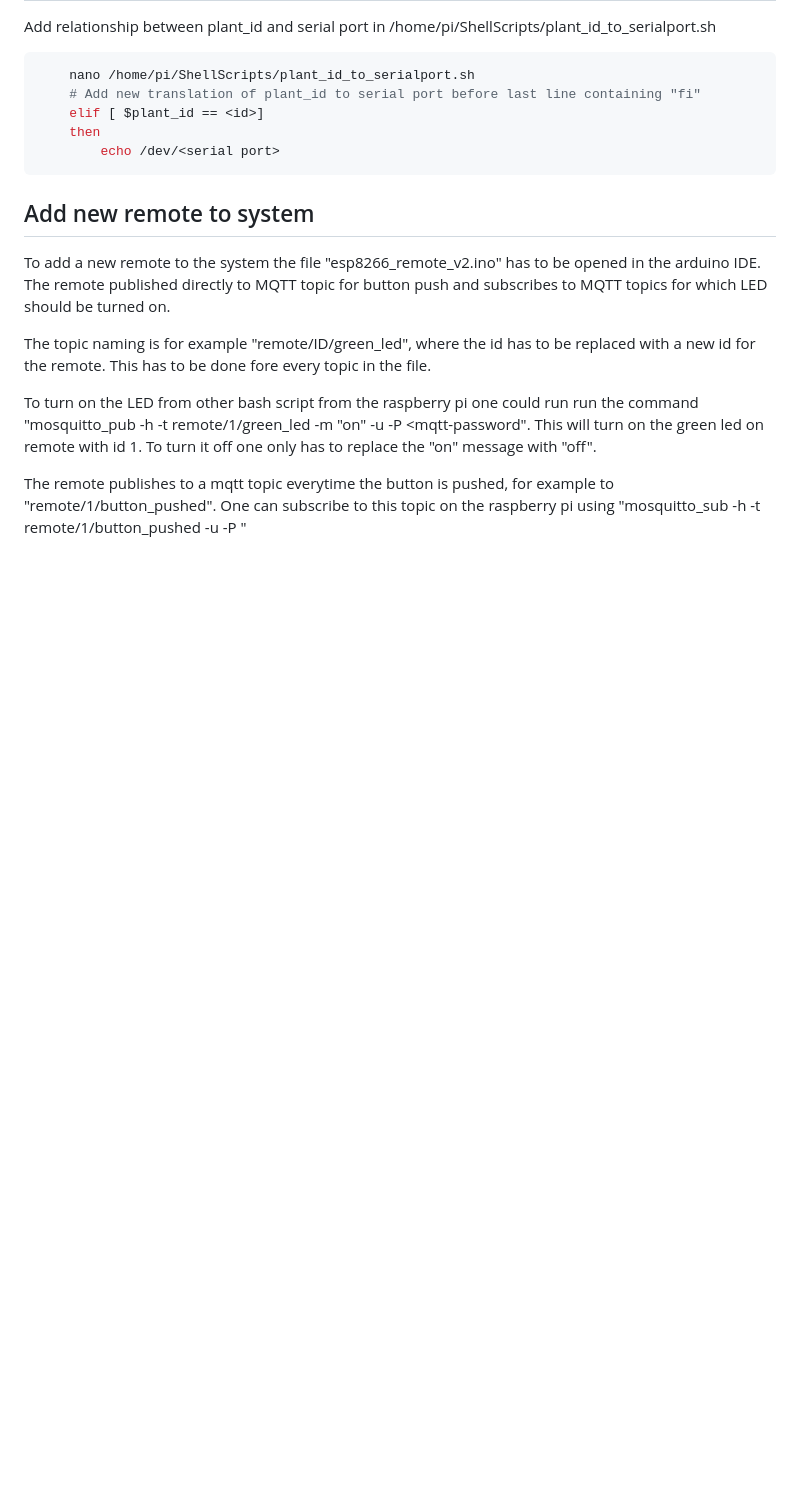
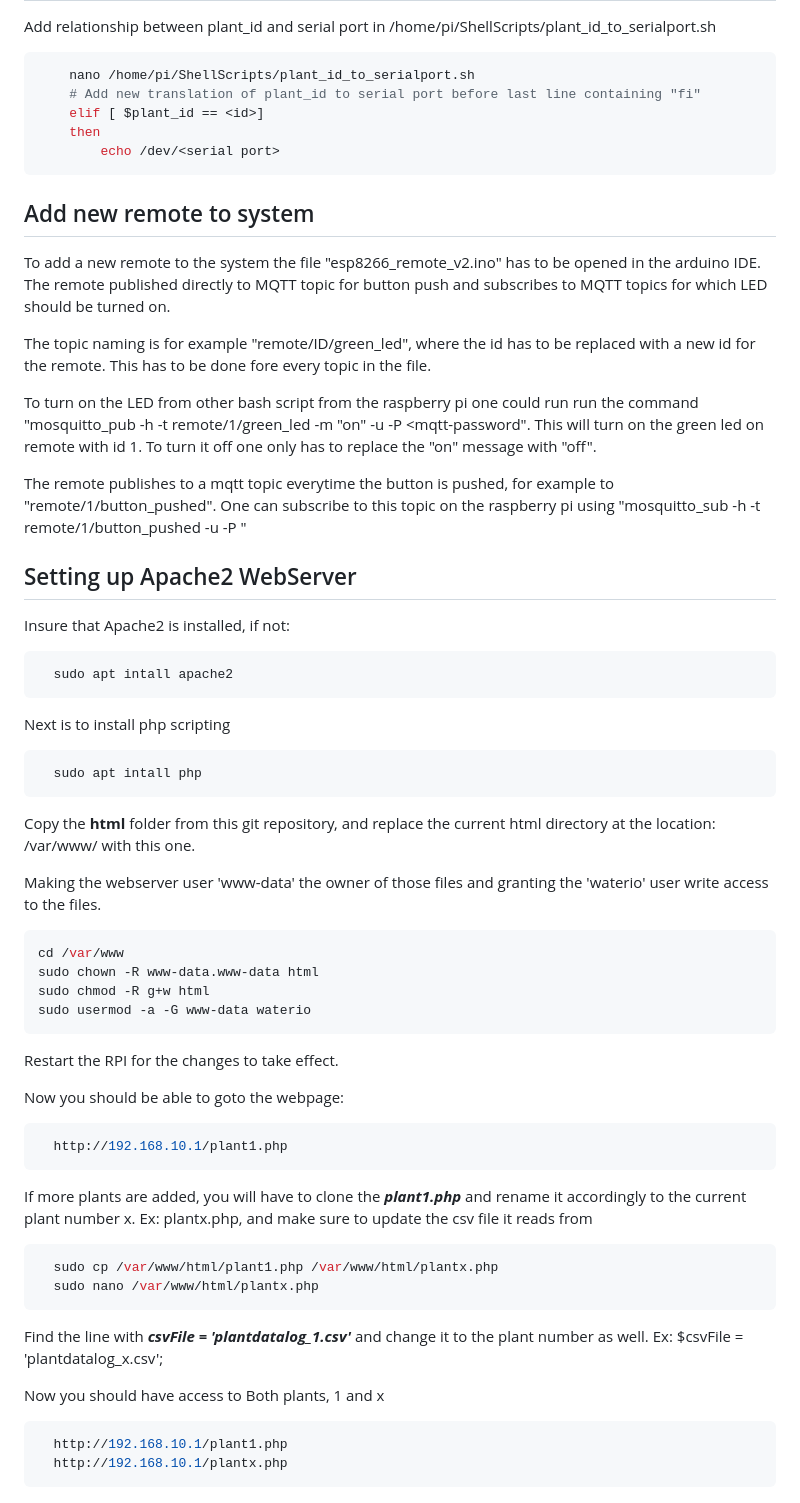
Before and after one commit to Jannich113/EmbeddedLinux_project, a Markdown page: readme.md, the part around the change. Drawn GitHub-style; blank space fills up the shorter version.

````diff
--- a/readme.md
+++ b/readme.md
@@ -133,3 +133,46 @@ The topic naming is for example "remote/ID/green_led", where the id has to be re
 To turn on the LED from other bash script from the raspberry pi one could run run the command "mosquitto_pub -h <mqtt-host> -t remote/1/green_led -m "on" -u <mqtt-username> -P <mqtt-password". This will turn on the green led on remote with id 1. To turn it off one only has to replace the "on" message with "off".
 
 The remote publishes to a mqtt topic everytime the button is pushed, for example to "remote/1/button_pushed". One can subscribe to this topic on the raspberry pi using "mosquitto_sub -h <mqtt-host> -t remote/1/button_pushed -u <mqtt-username> -P <mqtt-password>"
+
+## Setting up Apache2 WebServer
+
+Insure that Apache2 is installed, if not:
+
+```bash
+  sudo apt intall apache2
+```
+Next is to install php scripting
+```bash
+  sudo apt intall php
+```
+
+Copy the **html** folder from this git repository, and replace the current html directory at the location:
+/var/www/ with this one.
+
+Making the webserver user 'www-data' the owner of those files and granting the 'waterio' user write access to the files.
+ ```bash
+ cd /var/www
+ sudo chown -R www-data.www-data html
+ sudo chmod -R g+w html
+ sudo usermod -a -G www-data waterio
+```
+
+Restart the RPI for the changes to take effect.
+
+Now you should be able to goto the webpage:
+```bash
+  http://192.168.10.1/plant1.php
+```
+If more plants are added, you will have to clone the ***plant1.php*** and rename it accordingly to the current plant number x.
+Ex: plantx.php, and make sure to update the csv file it reads from
+```bash
+  sudo cp /var/www/html/plant1.php /var/www/html/plantx.php
+  sudo nano /var/www/html/plantx.php
+```
+Find the line with ***csvFile = 'plantdatalog_1.csv'*** and change it to the plant number as well. Ex: $csvFile = 'plantdatalog_x.csv';
+
+Now you should have access to Both plants, 1 and x
+```bash
+  http://192.168.10.1/plant1.php
+  http://192.168.10.1/plantx.php
+```
````
